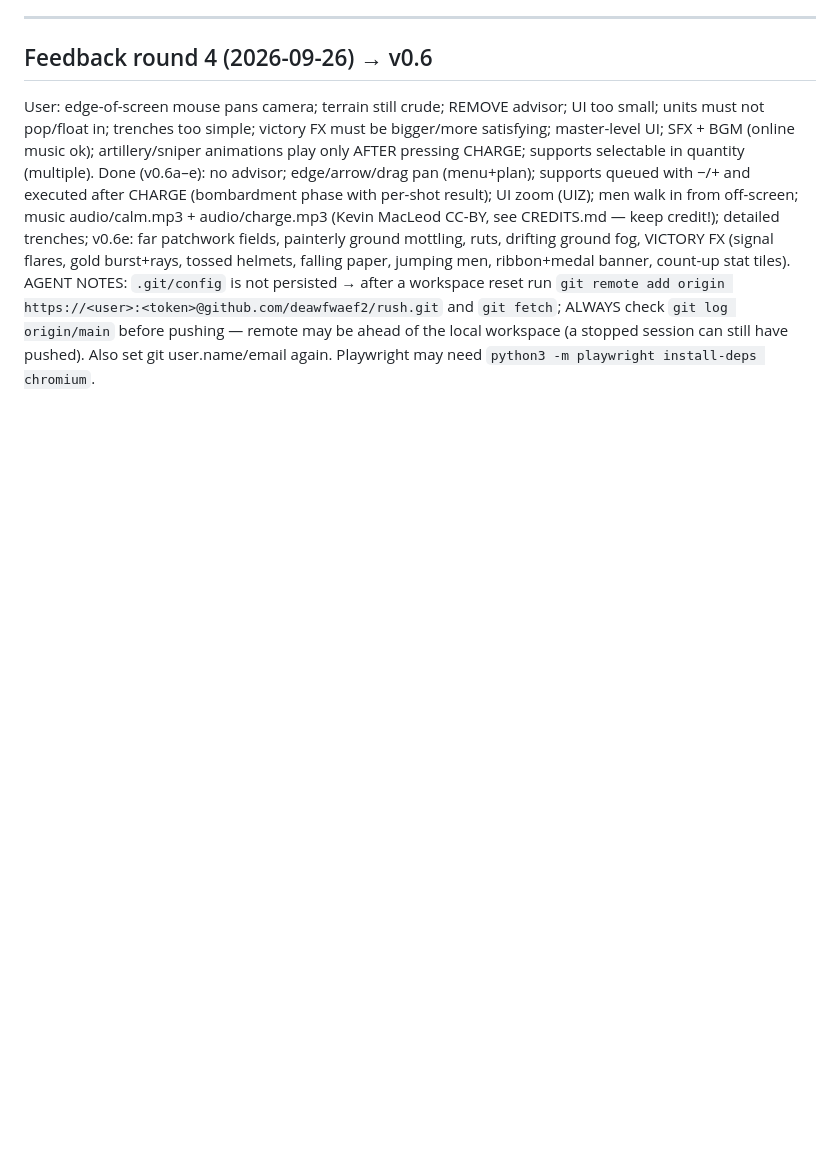
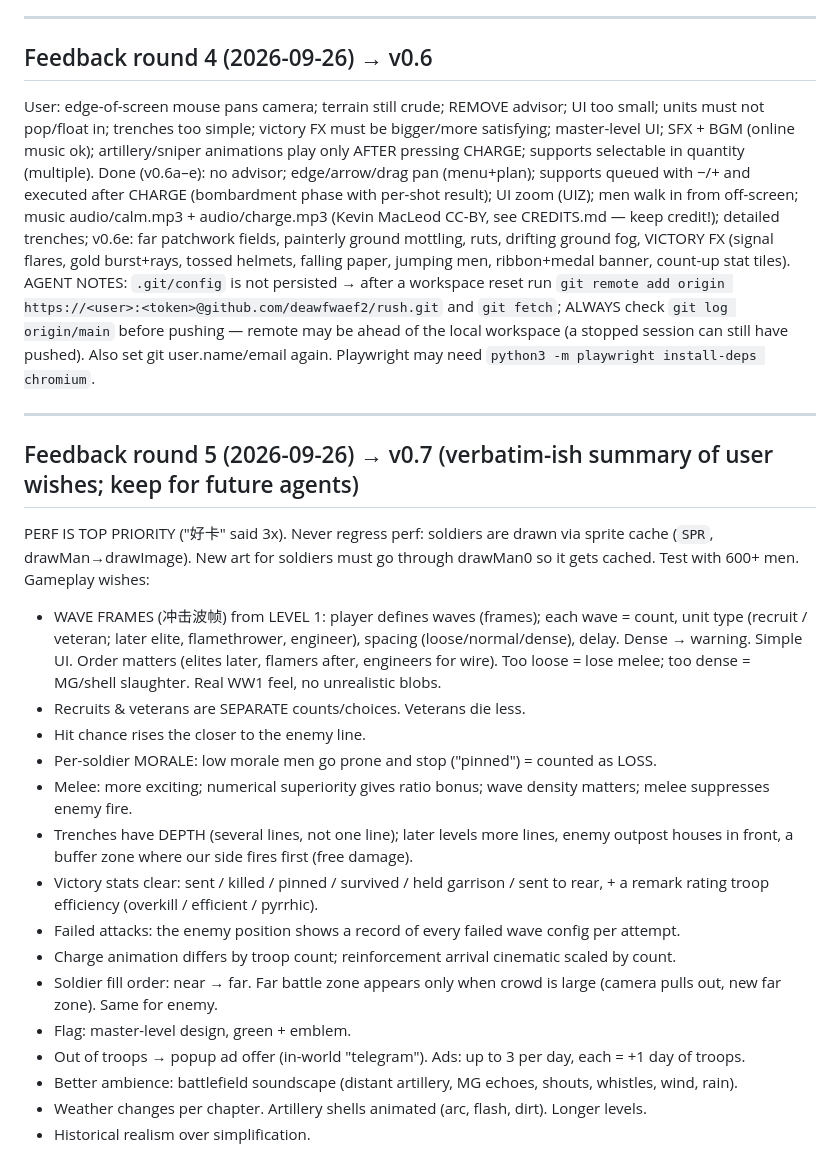
Before and after one commit to deawfwaef2/rush, a Markdown page: HANDOFF.md, the part around the change. Rendered like a GitHub page; blank space fills up the shorter version.

Commit message:
HANDOFF: feedback round 5

```diff
--- a/HANDOFF.md
+++ b/HANDOFF.md
@@ -60,3 +60,23 @@ TODO: multi-lane routes (ch3+), better enemy trench/insets, chapter scenery tran
 User: edge-of-screen mouse pans camera; terrain still crude; REMOVE advisor; UI too small; units must not pop/float in; trenches too simple; victory FX must be bigger/more satisfying; master-level UI; SFX + BGM (online music ok); artillery/sniper animations play only AFTER pressing CHARGE; supports selectable in quantity (multiple).
 Done (v0.6a–e): no advisor; edge/arrow/drag pan (menu+plan); supports queued with −/+ and executed after CHARGE (bombardment phase with per-shot result); UI zoom (UIZ); men walk in from off-screen; music audio/calm.mp3 + audio/charge.mp3 (Kevin MacLeod CC-BY, see CREDITS.md — keep credit!); detailed trenches; v0.6e: far patchwork fields, painterly ground mottling, ruts, drifting ground fog, VICTORY FX (signal flares, gold burst+rays, tossed helmets, falling paper, jumping men, ribbon+medal banner, count-up stat tiles).
 AGENT NOTES: `.git/config` is not persisted → after a workspace reset run `git remote add origin https://<user>:<token>@github.com/deawfwaef2/rush.git` and `git fetch`; ALWAYS check `git log origin/main` before pushing — remote may be ahead of the local workspace (a stopped session can still have pushed). Also set git user.name/email again. Playwright may need `python3 -m playwright install-deps chromium`.
+
+---
+## Feedback round 5 (2026-09-26) → v0.7  (verbatim-ish summary of user wishes; keep for future agents)
+PERF IS TOP PRIORITY ("好卡" said 3x). Never regress perf: soldiers are drawn via sprite cache (`SPR`, drawMan→drawImage). New art for soldiers must go through drawMan0 so it gets cached. Test with 600+ men.
+Gameplay wishes:
+- WAVE FRAMES (冲击波帧) from LEVEL 1: player defines waves (frames); each wave = count, unit type (recruit / veteran; later elite, flamethrower, engineer), spacing (loose/normal/dense), delay. Dense → warning. Simple UI. Order matters (elites later, flamers after, engineers for wire). Too loose = lose melee; too dense = MG/shell slaughter. Real WW1 feel, no unrealistic blobs.
+- Recruits & veterans are SEPARATE counts/choices. Veterans die less.
+- Hit chance rises the closer to the enemy line.
+- Per-soldier MORALE: low morale men go prone and stop ("pinned") = counted as LOSS.
+- Melee: more exciting; numerical superiority gives ratio bonus; wave density matters; melee suppresses enemy fire.
+- Trenches have DEPTH (several lines, not one line); later levels more lines, enemy outpost houses in front, a buffer zone where our side fires first (free damage).
+- Victory stats clear: sent / killed / pinned / survived / held garrison / sent to rear, + a remark rating troop efficiency (overkill / efficient / pyrrhic).
+- Failed attacks: the enemy position shows a record of every failed wave config per attempt.
+- Charge animation differs by troop count; reinforcement arrival cinematic scaled by count.
+- Soldier fill order: near → far. Far battle zone appears only when crowd is large (camera pulls out, new far zone). Same for enemy.
+- Flag: master-level design, green + emblem.
+- Out of troops → popup ad offer (in-world "telegram"). Ads: up to 3 per day, each = +1 day of troops.
+- Better ambience: battlefield soundscape (distant artillery, MG echoes, shouts, whistles, wind, rain).
+- Weather changes per chapter. Artillery shells animated (arc, flash, dirt). Longer levels.
+- Historical realism over simplification.
```
